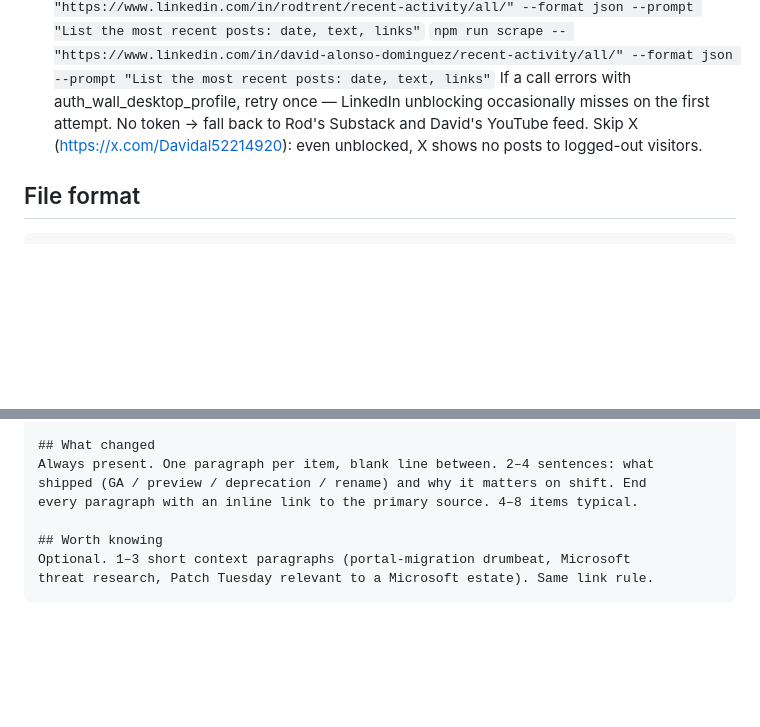
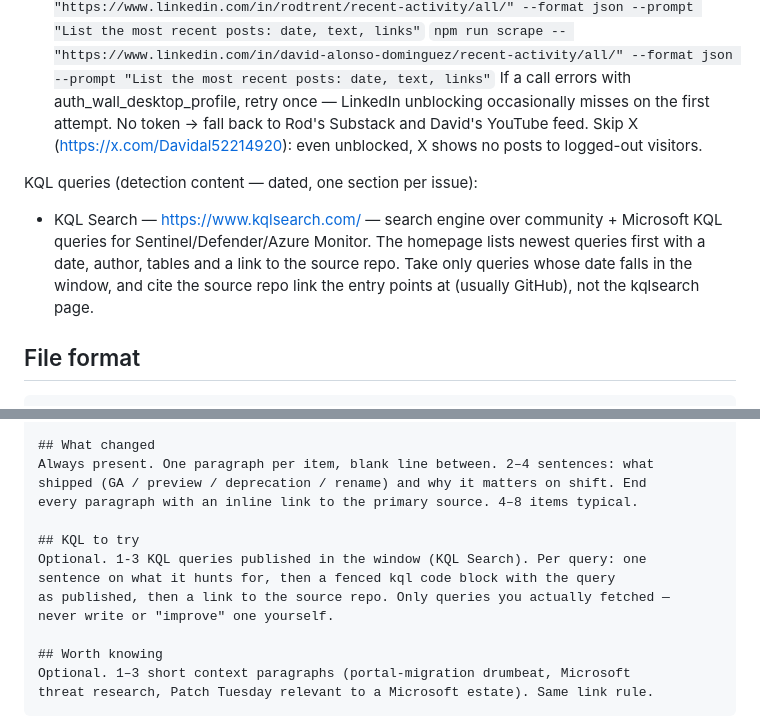
Before and after one commit to laroy-sh/soc-brief, a Markdown page: docs/brief-recipe.md, 2 parts joined by grey strips. Drawn GitHub-style; blank space fills up the shorter version.

Commit message:
Add KQL Search source and KQL to try section to the recipe

````diff
--- a/docs/brief-recipe.md
+++ b/docs/brief-recipe.md
@@ -69,6 +69,13 @@ never the newsletter itself):
   `npm run scrape -- "https://www.linkedin.com/in/david-alonso-dominguez/recent-activity/all/" --format json --prompt "List the most recent posts: date, text, links"`
   If a call errors with auth_wall_desktop_profile, retry once — LinkedIn unblocking occasionally misses on the first attempt. No token → fall back to Rod's Substack and David's YouTube feed. Skip X (https://x.com/Davidal52214920): even unblocked, X shows no posts to logged-out visitors.
 
+KQL queries (detection content — dated, one section per issue):
+- KQL Search — https://www.kqlsearch.com/ — search engine over community + Microsoft
+  KQL queries for Sentinel/Defender/Azure Monitor. The homepage lists newest queries
+  first with a date, author, tables and a link to the source repo. Take only queries
+  whose date falls in the window, and cite the source repo link the entry points at
+  (usually GitHub), not the kqlsearch page.
+
 ## File format
 
 ```
@@ -87,6 +94,12 @@ Only when the window has deadlines/enforcement dates. Bullets:
 Always present. One paragraph per item, blank line between. 2–4 sentences: what
 shipped (GA / preview / deprecation / rename) and why it matters on shift. End
 every paragraph with an inline link to the primary source. 4–8 items typical.
+
+## KQL to try
+Optional. 1-3 KQL queries published in the window (KQL Search). Per query: one
+sentence on what it hunts for, then a fenced kql code block with the query
+as published, then a link to the source repo. Only queries you actually fetched —
+never write or "improve" one yourself.
 
 ## Worth knowing
 Optional. 1–3 short context paragraphs (portal-migration drumbeat, Microsoft
````
